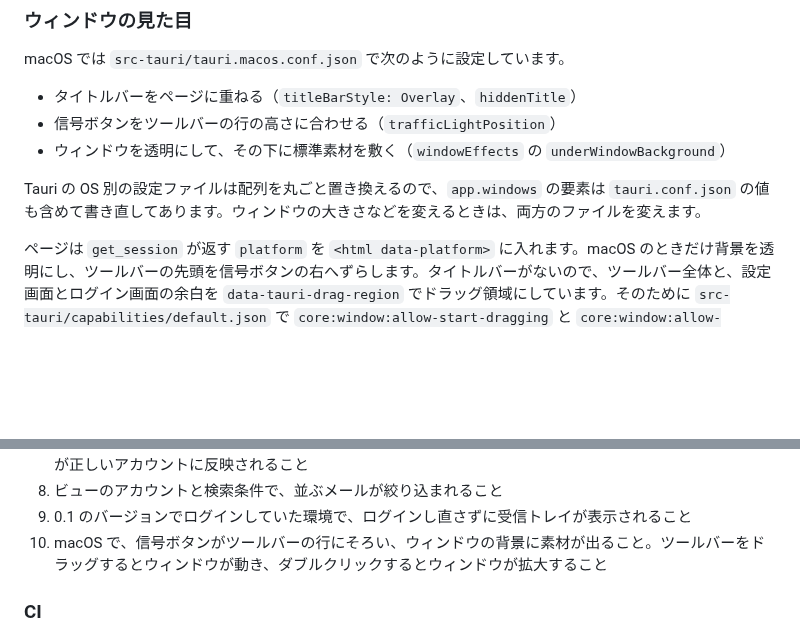
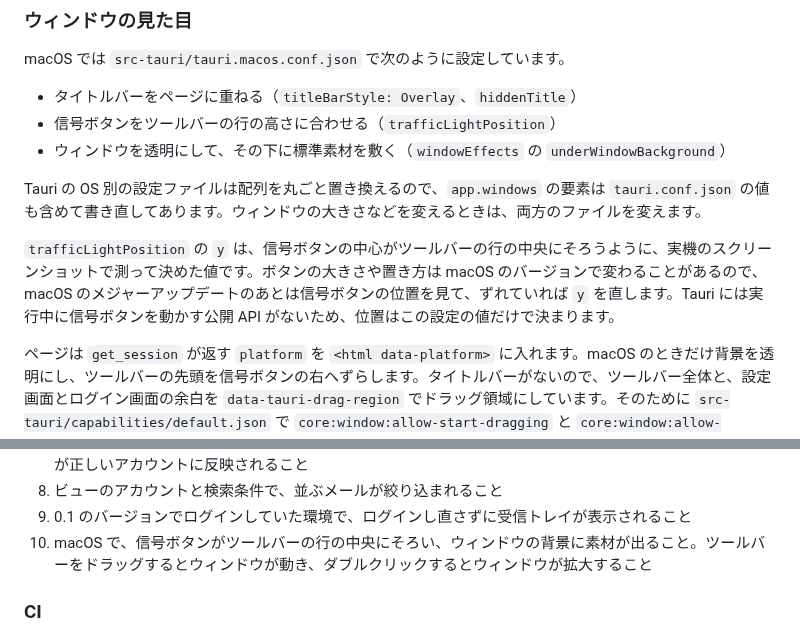
Before and after one commit to y-saeki/vibe-applications, a Markdown page: mailcrew/DEVELOPMENT.md, 2 parts joined by grey strips. Drawn GitHub-style; blank space fills up the shorter version.

Commit message:
mailcrew: note that the window controls are placed by a measured value
Tauri has no public API to move the window controls while the app runs,
so their place is the trafficLightPosition value alone. DEVELOPMENT.md
says how it was found and to check it after a major macOS update.

Co-Authored-By: Claude Opus 5.5 <noreply@anthropic.com>
Claude-Session: https://claude.ai/code/session_01FduYCRUEq87HzVnPuU1fsS

```diff
--- a/mailcrew/DEVELOPMENT.md
+++ b/mailcrew/DEVELOPMENT.md
@@ -125,6 +125,8 @@ macOS では `src-tauri/tauri.macos.conf.json` で次のように設定してい
 
 Tauri の OS 別の設定ファイルは配列を丸ごと置き換えるので、`app.windows` の要素は `tauri.conf.json` の値も含めて書き直してあります。ウィンドウの大きさなどを変えるときは、両方のファイルを変えます。
 
+`trafficLightPosition` の `y` は、信号ボタンの中心がツールバーの行の中央にそろうように、実機のスクリーンショットで測って決めた値です。ボタンの大きさや置き方は macOS のバージョンで変わることがあるので、macOS のメジャーアップデートのあとは信号ボタンの位置を見て、ずれていれば `y` を直します。Tauri には実行中に信号ボタンを動かす公開 API がないため、位置はこの設定の値だけで決まります。
+
 ページは `get_session` が返す `platform` を `<html data-platform>` に入れます。macOS のときだけ背景を透明にし、ツールバーの先頭を信号ボタンの右へずらします。タイトルバーがないので、ツールバー全体と、設定画面とログイン画面の余白を `data-tauri-drag-region` でドラッグ領域にしています。そのために `src-tauri/capabilities/default.json` で `core:window:allow-start-dragging` と `core:window:allow-internal-toggle-maximize` を許可しています。
 
 カードの上に浮く操作部品（サイドバー、ツールバーのボタン、タグを選ぶポップアップ、通知）は、`.glass`（`backdrop-filter` のぼかし）で半透明にします。カードは中身なので不透明のままです。Apple の Human Interface Guidelines が Liquid Glass を操作とナビゲーションの層に限っているのに合わせています。Windows ではウィンドウを透明にせず、Mica などの素材も使っていません。
@@ -224,7 +226,7 @@ WebView2 はトップレベルの遷移しか問い合わせないため、ペ
 7. 設定から 2 つ目のアカウントを追加すると、両方のメールが新しい順に 1 つの列に並び、それぞれのボタンが正しいアカウントに反映されること
 8. ビューのアカウントと検索条件で、並ぶメールが絞り込まれること
 9. 0.1 のバージョンでログインしていた環境で、ログインし直さずに受信トレイが表示されること
-10. macOS で、信号ボタンがツールバーの行にそろい、ウィンドウの背景に素材が出ること。ツールバーをドラッグするとウィンドウが動き、ダブルクリックするとウィンドウが拡大すること
+10. macOS で、信号ボタンがツールバーの行の中央にそろい、ウィンドウの背景に素材が出ること。ツールバーをドラッグするとウィンドウが動き、ダブルクリックするとウィンドウが拡大すること
 
 ### CI
 
```
